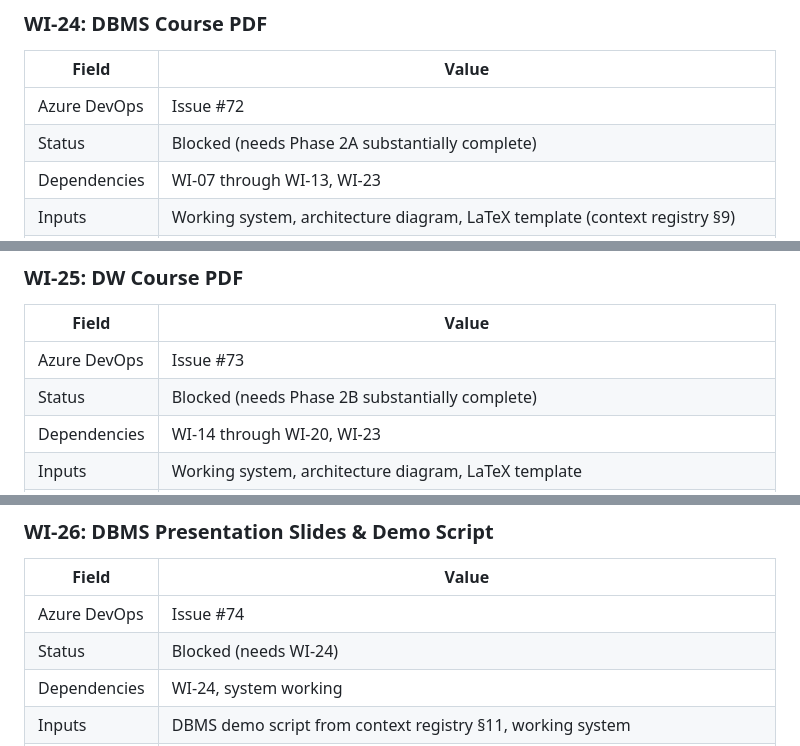
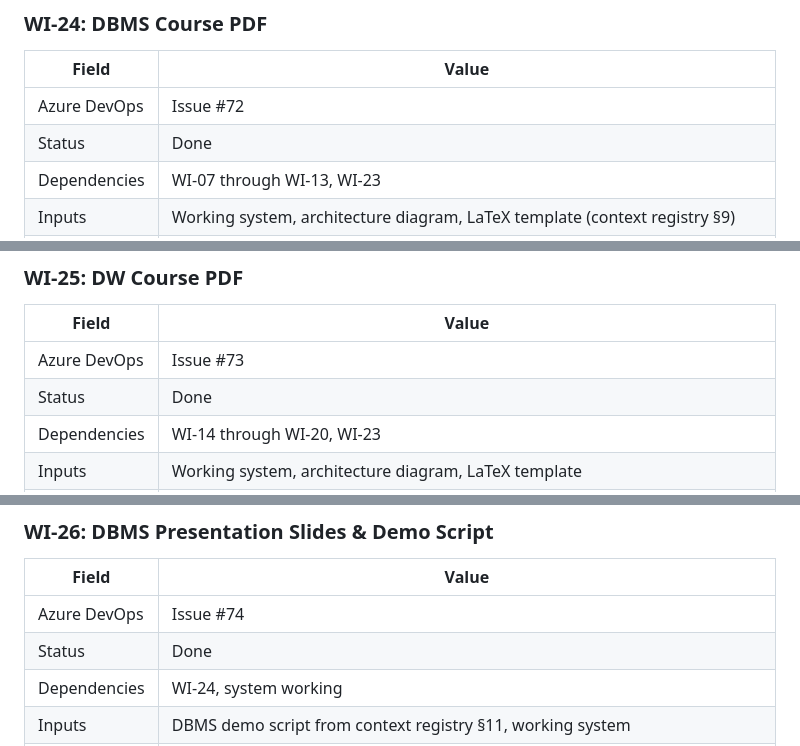
Before and after one commit to dobosipeter/advanced-data-warehouse-and-database-management-systems-submission, a Markdown page: docs/02-implementation-plan.md, 3 parts joined by grey strips. GitHub-like rendering.

Commit message:
Mark WI-24 through WI-27 as Done in implementation plan
Co-authored-by: Copilot <223556219+Copilot@users.noreply.github.com>

```diff
--- a/docs/02-implementation-plan.md
+++ b/docs/02-implementation-plan.md
@@ -503,7 +503,7 @@ This document breaks the project into bite-sized, agent-executable work items. E
 | Field | Value |
 |---|---|
 | Azure DevOps | Issue #72 |
-| Status | Blocked (needs Phase 2A substantially complete) |
+| Status | Done |
 | Dependencies | WI-07 through WI-13, WI-23 |
 | Inputs | Working system, architecture diagram, LaTeX template (context registry §9) |
 | Outputs | `reports/dbms/report.tex` → `reports/dbms/report.pdf` |
@@ -524,7 +524,7 @@ This document breaks the project into bite-sized, agent-executable work items. E
 | Field | Value |
 |---|---|
 | Azure DevOps | Issue #73 |
-| Status | Blocked (needs Phase 2B substantially complete) |
+| Status | Done |
 | Dependencies | WI-14 through WI-20, WI-23 |
 | Inputs | Working system, architecture diagram, LaTeX template |
 | Outputs | `reports/dw/report.tex` → `reports/dw/report.pdf` |
@@ -545,7 +545,7 @@ This document breaks the project into bite-sized, agent-executable work items. E
 | Field | Value |
 |---|---|
 | Azure DevOps | Issue #74 |
-| Status | Blocked (needs WI-24) |
+| Status | Done |
 | Dependencies | WI-24, system working |
 | Inputs | DBMS demo script from context registry §11, working system |
 | Outputs | `slides/dbms/slides.tex` → `slides/dbms/slides.pdf` |
```
Also changed, not shown: other parts of docs/02-implementation-plan.md (+1 -1 lines).
